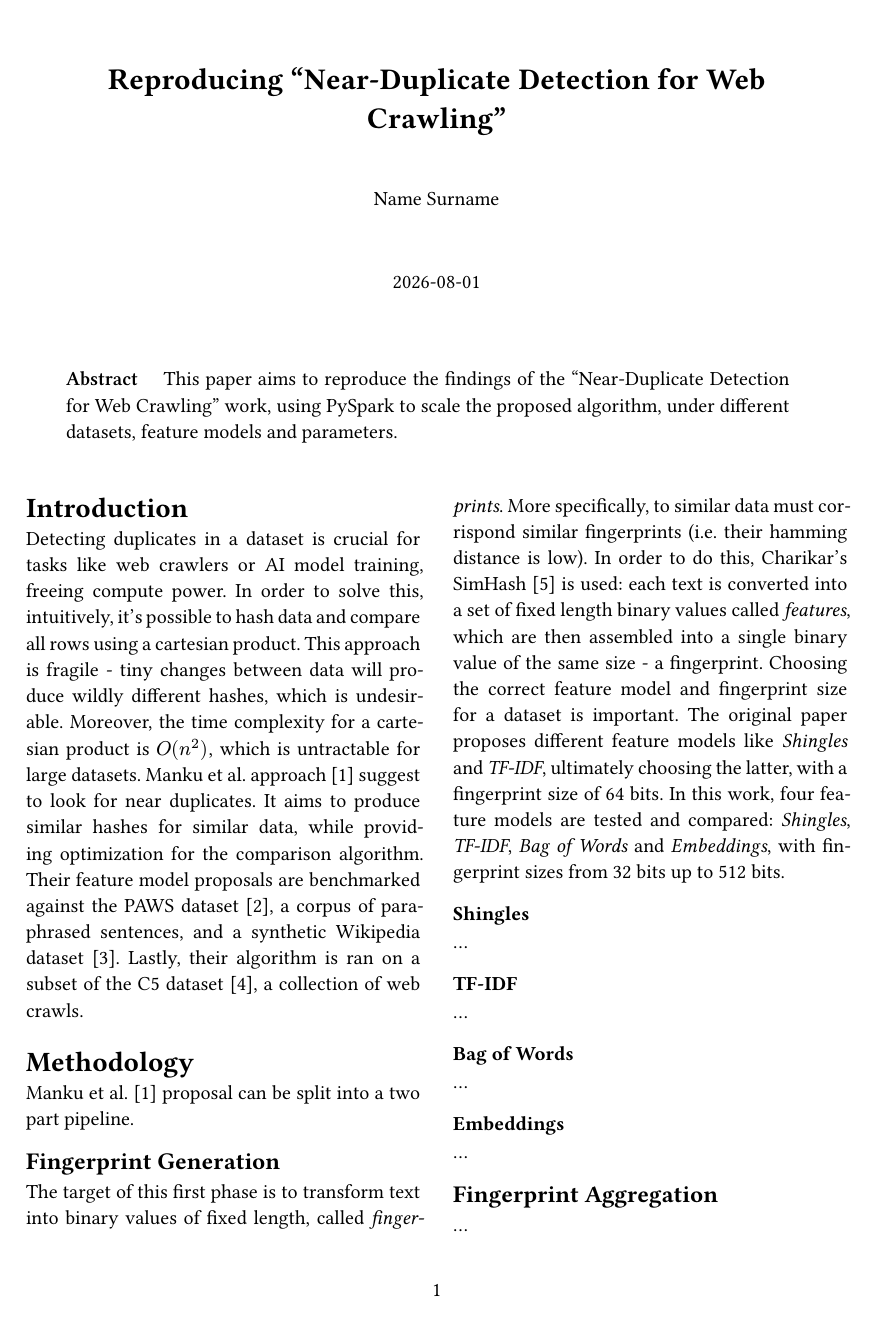
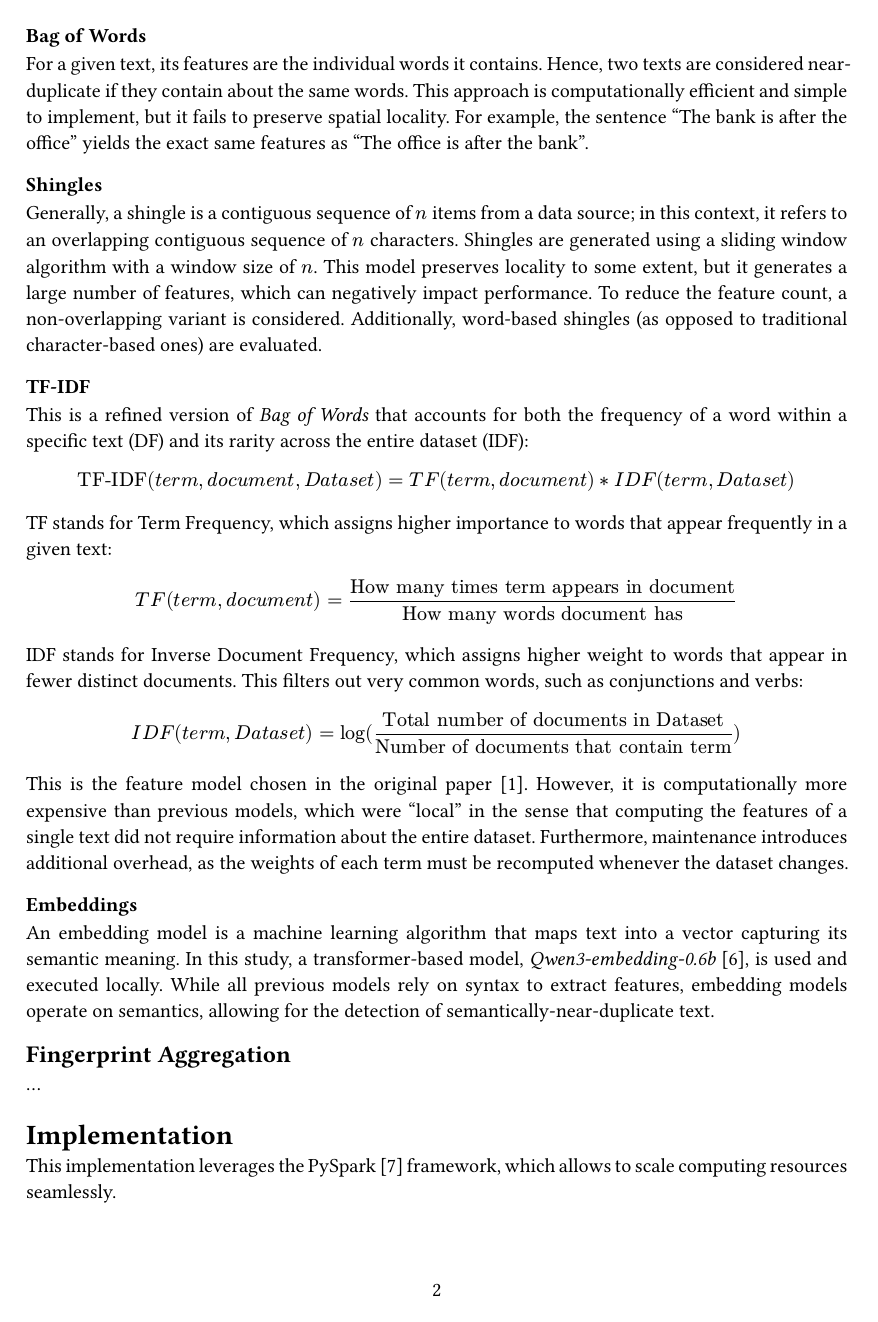
Before and after one commit to Dapizz01/Detecting-Near-Duplicates-with-PySpark, a Quarto document (report/report.qmd): page 1 of 2 before the commit and page 2 of 3 after it. The pictures show the output file report/report.pdf that the author committed with the source.

Commit message:
Wrote "Introduction" and "Methodology" chapters of report

```diff
--- a/report/report.qmd
+++ b/report/report.qmd
@@ -13,7 +13,7 @@
     margin:
       x: 1in
       y: 1.25in
-    columns: 2             # uncomment for a two-column paper look
+    # columns: 2             # uncomment for a two-column paper look
 # number-sections: true        # numbered sections: 1, 1.1, 2 ...
 bibliography: references.bib
 execute:
@@ -24,10 +24,3 @@
 ---
 
 # Introduction
-Detecting duplicates in a dataset is crucial for tasks like web crawlers or AI model training, freeing compute power.
-In order to solve this, intuitively, it's possible to hash data and compare all rows using a cartesian product.
-This approach is fragile - tiny changes between data will produce wildly different hashes, which is undesirable.
-Moreover, the time complexity for a cartesian product is $O(n^2)$, which is untractable for large datasets.
-Manku et al. approach [@original_paper] suggest to look for near duplicates.
-It aims to produce similar hashes for similar data, while providing optimization for the comparison algorithm.
-Their feature model proposals are benchmarked against the PAWS dataset [@paws], a corpus of paraphrased sentences, and a synthetic Wikipedia dataset [@wikipedia_dataset].
@@ -41,12 +35,5 @@
 
 # Methodology
-Manku et al. [@original_paper] proposal can be split into a two part pipeline.
+The methodology proposed by Manku et al. [@original_paper] can be divided into a two-part pipeline.
 
 ## Fingerprint Generation
-The target of this first phase is to transform text into binary values of fixed length, called *fingerprints*.
-More specifically, to similar data must corrispond similar fingerprints (i.e. their hamming distance is low).
-In order to do this, Charikar's SimHash [@simhash] is used: each text is converted into a set of fixed length binary values called *features*,
-which are then assembled into a single binary value of the same size - a fingerprint.
-Choosing the correct feature model and fingerprint size for a dataset is important.
-The original paper proposes different feature models like *Shingles* and *TF-IDF*, ultimately choosing the latter, with a fingerprint size of 64 bits.
-In this work, four feature models are tested and compared: *Shingles*, *TF-IDF*, *Bag of Words* and *Embeddings*, with fingerprint sizes from 32 bits up to 512 bits.
@@ -53,5 +45 @@
 
-### Shingles
-...
-
-### TF-IDF
@@ -58,3 +50,26 @@
 ...
 
 ### Bag of Words
+For a given text, its features are the individual words it contains.
+Hence, two texts are considered near-duplicate if they contain about the same words.
+This approach is computationally efficient and simple to implement, but it fails to preserve spatial locality.
+For example, the sentence "The bank is after the office" yields the exact same features as "The office is after the bank".
+
+### Shingles
+Generally, a shingle is a contiguous sequence of $n$ items from a data source; in this context, it refers to an overlapping contiguous sequence of $n$ characters.
+Shingles are generated using a sliding window algorithm with a window size of $n$.
+This model preserves locality to some extent, but it generates a large number of features, which can negatively impact performance.
+To reduce the feature count, a non-overlapping variant is considered.
+Additionally, word-based shingles (as opposed to traditional character-based ones) are evaluated.
+
+### TF-IDF
+This is a refined version of *Bag of Words* that accounts for both the frequency of a word within a specific text (DF) and its rarity across the entire dataset (IDF):
+$$\text{TF-IDF}(term, document, Dataset) = TF(term, document) * IDF(term, Dataset)$$
+TF stands for Term Frequency, which assigns higher importance to words that appear frequently in a given text:
+$$TF(term, document) = \frac{\text{How many times term appears in document}}{\text{How many words document has}}$$
+IDF stands for Inverse Document Frequency, which assigns higher weight to words that appear in fewer distinct documents.
+This filters out very common words, such as conjunctions and verbs:
+$$IDF(term, Dataset) = \log(\frac{\text{Total number of documents in Dataset}}{\text{Number of documents that contain term}})$$
+This is the feature model chosen in the original paper [@original_paper].
+However, it is computationally more expensive than previous models, which were "local" in the sense that computing the features of a single text did not require information about the entire dataset.
+Furthermore, maintenance introduces additional overhead, as the weights of each term must be recomputed whenever the dataset changes.
@@ -62,6 +76,8 @@
 
 ### Embeddings
-...
+An embedding model is a machine learning algorithm that maps text into a vector capturing its semantic meaning.
+In this study, a transformer-based model, *Qwen3-embedding-0.6b* [@qwen3embedding], is used and executed locally.
+While all previous models rely on syntax to extract features, embedding models operate on semantics, allowing for the detection of semantically-near-duplicate text.
 
 ## Fingerprint Aggregation
 ...
```
Also changed, not shown: report/report.pdf, report/report.qmd (23 more changed lines).
